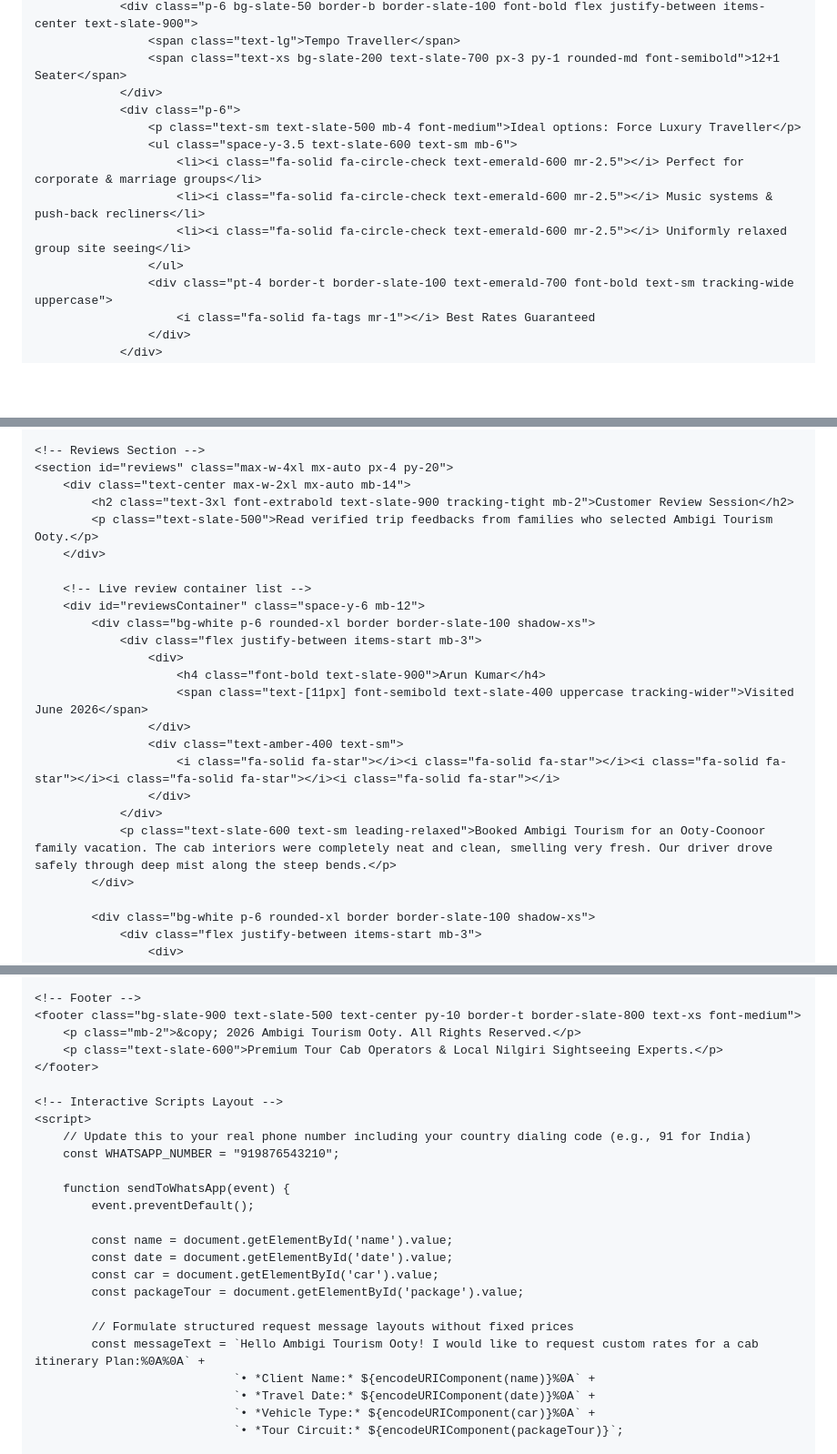
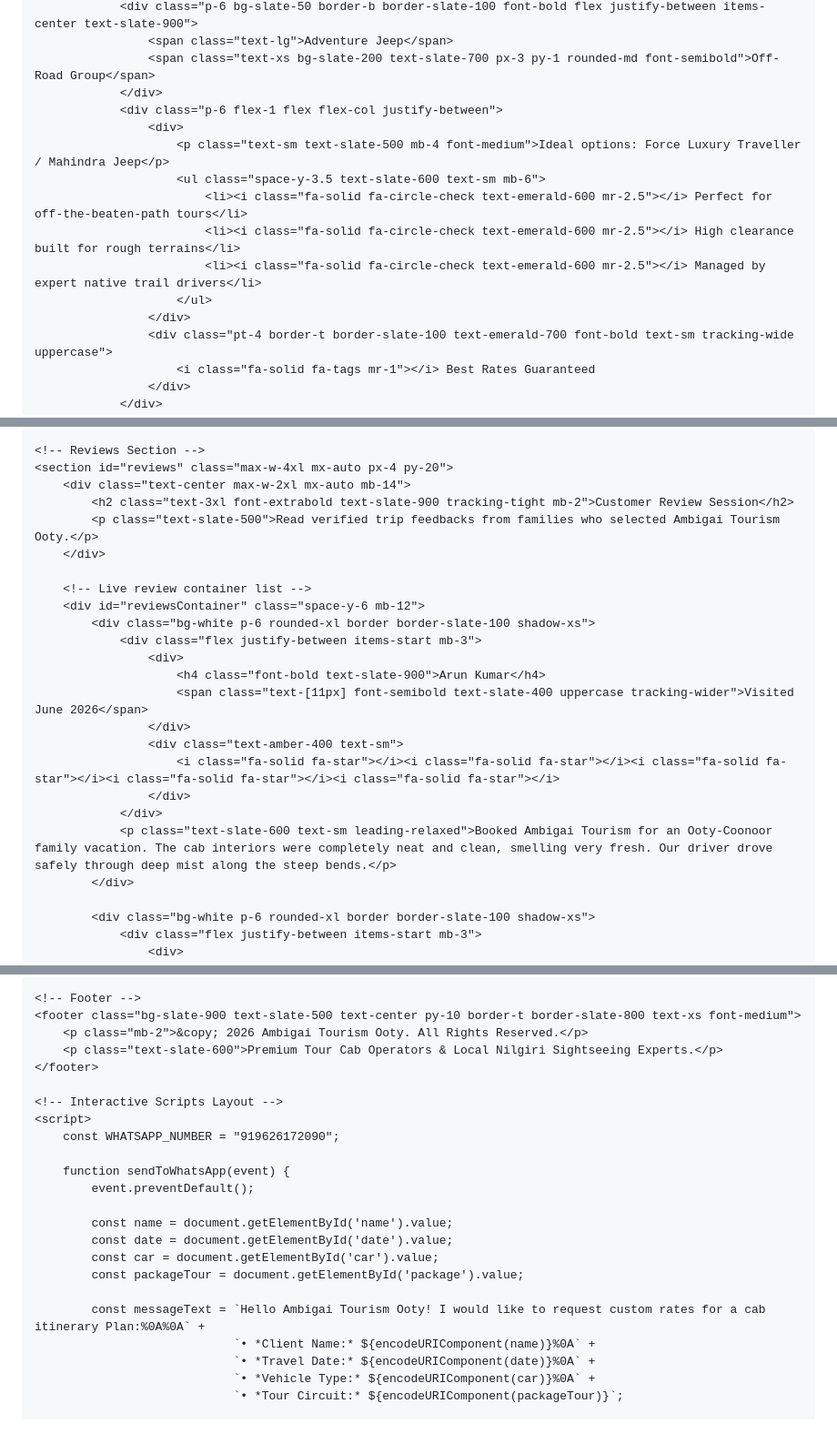
Before and after one commit to ambigaitourism/ambigai-tourism1, a Markdown page: README.md, 3 parts joined by grey strips. Shown at 91% size. Drawn GitHub-style; blank space fills up the shorter version.

```diff
--- a/README.md
+++ b/README.md
@@ -115,14 +126,16 @@
                 <div class="p-6 bg-slate-50 border-b border-slate-100 font-bold flex justify-between items-center text-slate-900">
-                    <span class="text-lg">Tempo Traveller</span>
-                    <span class="text-xs bg-slate-200 text-slate-700 px-3 py-1 rounded-md font-semibold">12+1 Seater</span>
+                    <span class="text-lg">Adventure Jeep</span>
+                    <span class="text-xs bg-slate-200 text-slate-700 px-3 py-1 rounded-md font-semibold">Off-Road Group</span>
                 </div>
-                <div class="p-6">
-                    <p class="text-sm text-slate-500 mb-4 font-medium">Ideal options: Force Luxury Traveller</p>
-                    <ul class="space-y-3.5 text-slate-600 text-sm mb-6">
-                        <li><i class="fa-solid fa-circle-check text-emerald-600 mr-2.5"></i> Perfect for corporate & marriage groups</li>
-                        <li><i class="fa-solid fa-circle-check text-emerald-600 mr-2.5"></i> Music systems & push-back recliners</li>
-                        <li><i class="fa-solid fa-circle-check text-emerald-600 mr-2.5"></i> Uniformly relaxed group site seeing</li>
-                    </ul>
+                <div class="p-6 flex-1 flex flex-col justify-between">
+                    <div>
+                        <p class="text-sm text-slate-500 mb-4 font-medium">Ideal options: Force Luxury Traveller / Mahindra Jeep</p>
+                        <ul class="space-y-3.5 text-slate-600 text-sm mb-6">
+                            <li><i class="fa-solid fa-circle-check text-emerald-600 mr-2.5"></i> Perfect for off-the-beaten-path tours</li>
+                            <li><i class="fa-solid fa-circle-check text-emerald-600 mr-2.5"></i> High clearance built for rough terrains</li>
+                            <li><i class="fa-solid fa-circle-check text-emerald-600 mr-2.5"></i> Managed by expert native trail drivers</li>
+                        </ul>
+                    </div>
                     <div class="pt-4 border-t border-slate-100 text-emerald-700 font-bold text-sm tracking-wide uppercase">
                         <i class="fa-solid fa-tags mr-1"></i> Best Rates Guaranteed
                     </div>
@@ -180,7 +193,7 @@
     <section id="reviews" class="max-w-4xl mx-auto px-4 py-20">
         <div class="text-center max-w-2xl mx-auto mb-14">
             <h2 class="text-3xl font-extrabold text-slate-900 tracking-tight mb-2">Customer Review Session</h2>
-            <p class="text-slate-500">Read verified trip feedbacks from families who selected Ambigi Tourism Ooty.</p>
+            <p class="text-slate-500">Read verified trip feedbacks from families who selected Ambigai Tourism Ooty.</p>
         </div>
 
         <!-- Live review container list -->
@@ -195,7 +208,7 @@
                         <i class="fa-solid fa-star"></i><i class="fa-solid fa-star"></i><i class="fa-solid fa-star"></i><i class="fa-solid fa-star"></i><i class="fa-solid fa-star"></i>
                     </div>
                 </div>
-                <p class="text-slate-600 text-sm leading-relaxed">Booked Ambigi Tourism for an Ooty-Coonoor family vacation. The cab interiors were completely neat and clean, smelling very fresh. Our driver drove safely through deep mist along the steep bends.</p>
+                <p class="text-slate-600 text-sm leading-relaxed">Booked Ambigai Tourism for an Ooty-Coonoor family vacation. The cab interiors were completely neat and clean, smelling very fresh. Our driver drove safely through deep mist along the steep bends.</p>
             </div>
 
             <div class="bg-white p-6 rounded-xl border border-slate-100 shadow-xs">
@@ -236,14 +249,13 @@
 
     <!-- Footer -->
     <footer class="bg-slate-900 text-slate-500 text-center py-10 border-t border-slate-800 text-xs font-medium">
-        <p class="mb-2">&copy; 2026 Ambigi Tourism Ooty. All Rights Reserved.</p>
+        <p class="mb-2">&copy; 2026 Ambigai Tourism Ooty. All Rights Reserved.</p>
         <p class="text-slate-600">Premium Tour Cab Operators & Local Nilgiri Sightseeing Experts.</p>
     </footer>
 
     <!-- Interactive Scripts Layout -->
     <script>
-        // Update this to your real phone number including your country dialing code (e.g., 91 for India)
-        const WHATSAPP_NUMBER = "919876543210";
+        const WHATSAPP_NUMBER = "919626172090";
 
         function sendToWhatsApp(event) {
             event.preventDefault();
@@ -253,8 +265,7 @@
             const car = document.getElementById('car').value;
             const packageTour = document.getElementById('package').value;
 
-            // Formulate structured request message layouts without fixed prices
-            const messageText = `Hello Ambigi Tourism Ooty! I would like to request custom rates for a cab itinerary Plan:%0A%0A` +
+            const messageText = `Hello Ambigai Tourism Ooty! I would like to request custom rates for a cab itinerary Plan:%0A%0A` +
                                 `• *Client Name:* ${encodeURIComponent(name)}%0A` +
                                 `• *Travel Date:* ${encodeURIComponent(date)}%0A` +
                                 `• *Vehicle Type:* ${encodeURIComponent(car)}%0A` +
```
Also changed, not shown: other parts of README.md (+41 -31 lines).
